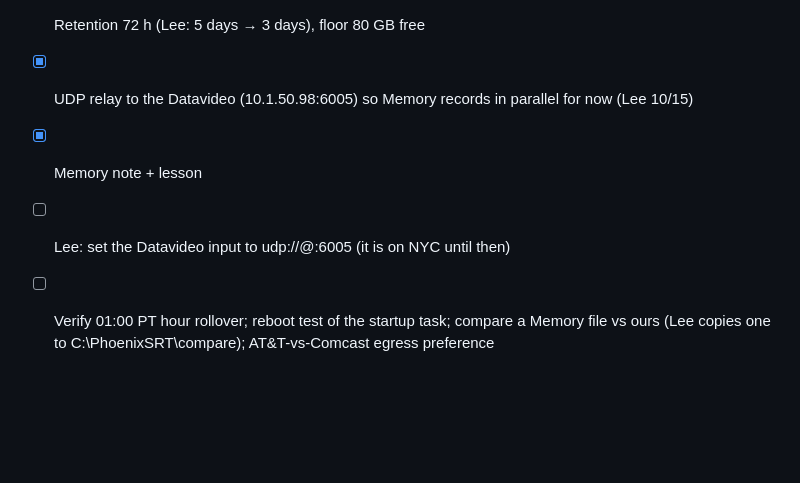
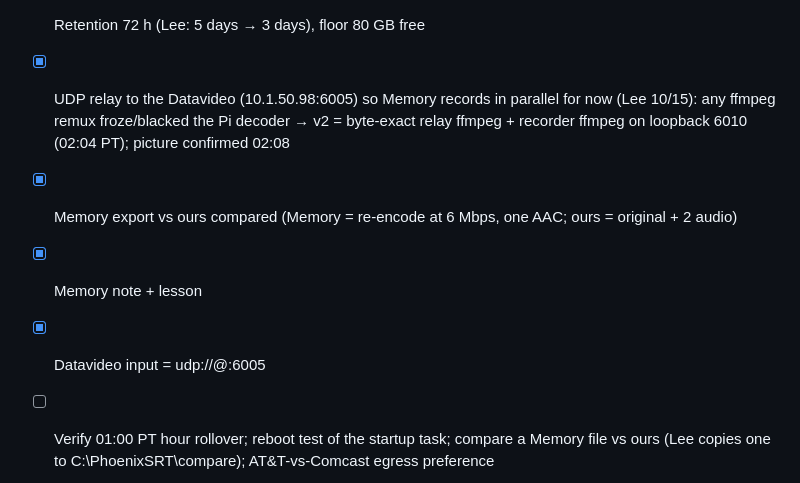
Before and after one commit to LHCrossings/ctv-orderentry, a Markdown page: tasks/todo.md, the part around the change. GitHub-like rendering; blank space fills up the shorter version.

Commit message:
tasks: Phoenix recorder v2 live, Datavideo on the byte-exact relay, Memory export compared

```diff
--- a/tasks/todo.md
+++ b/tasks/todo.md
@@ -866,8 +866,11 @@ SSM hybrid node `mi-02adb6308ecd7a523` (activation sacramento-office-video02-pho
 - [x] Recorder live 00:22 PT: hourly clock-aligned .ts → .mp4 remux (first remux OK 00:36), stall guard,
       status.json; Scheduled Task PhoenixSrtRecorder (SYSTEM, at startup, restart 999x)
 - [x] Retention 72 h (Lee: 5 days → 3 days), floor 80 GB free
-- [x] UDP relay to the Datavideo (10.1.50.98:6005) so Memory records in parallel for now (Lee 10/15)
+- [x] UDP relay to the Datavideo (10.1.50.98:6005) so Memory records in parallel for now (Lee 10/15):
+      any ffmpeg remux froze/blacked the Pi decoder → v2 = byte-exact relay ffmpeg + recorder ffmpeg on
+      loopback 6010 (02:04 PT); picture confirmed 02:08
+- [x] Memory export vs ours compared (Memory = re-encode at 6 Mbps, one AAC; ours = original + 2 audio)
 - [x] Memory note + lesson
-- [ ] Lee: set the Datavideo input to udp://@:6005 (it is on NYC until then)
+- [x] Datavideo input = udp://@:6005
 - [ ] Verify 01:00 PT hour rollover; reboot test of the startup task; compare a Memory file vs ours
       (Lee copies one to C:\PhoenixSRT\compare); AT&T-vs-Comcast egress preference
```
